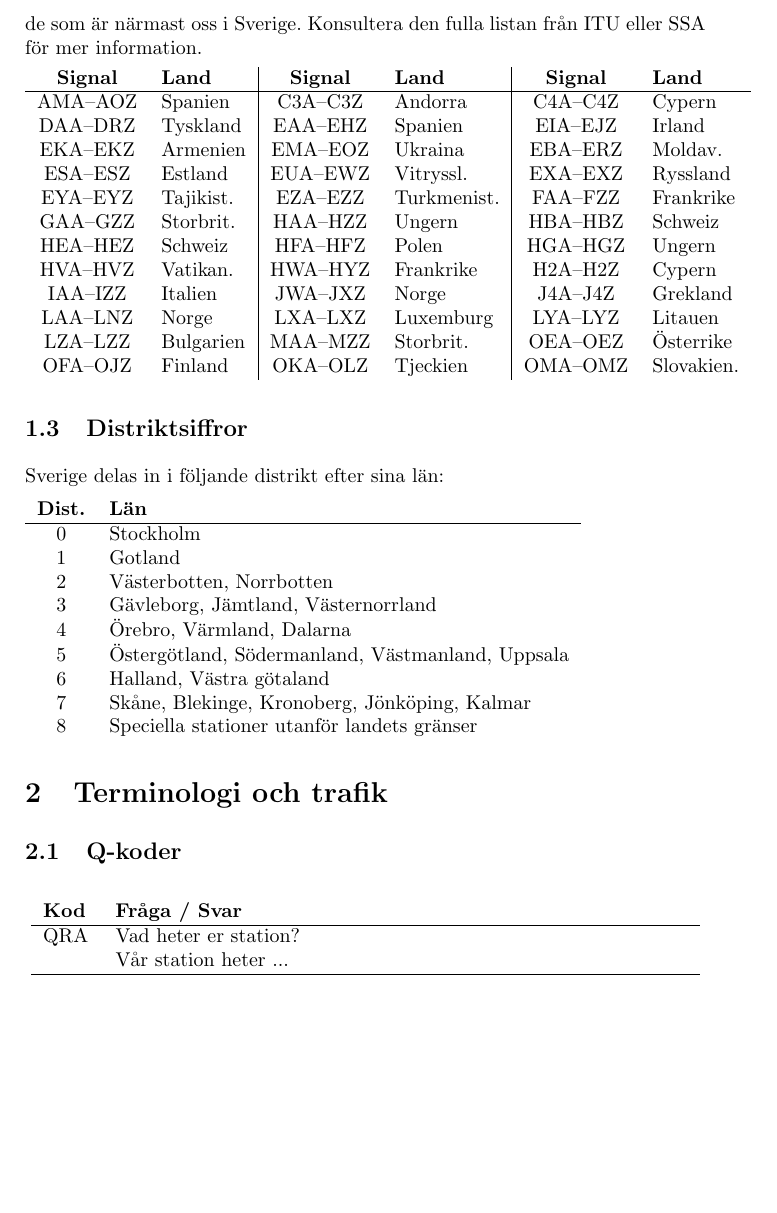
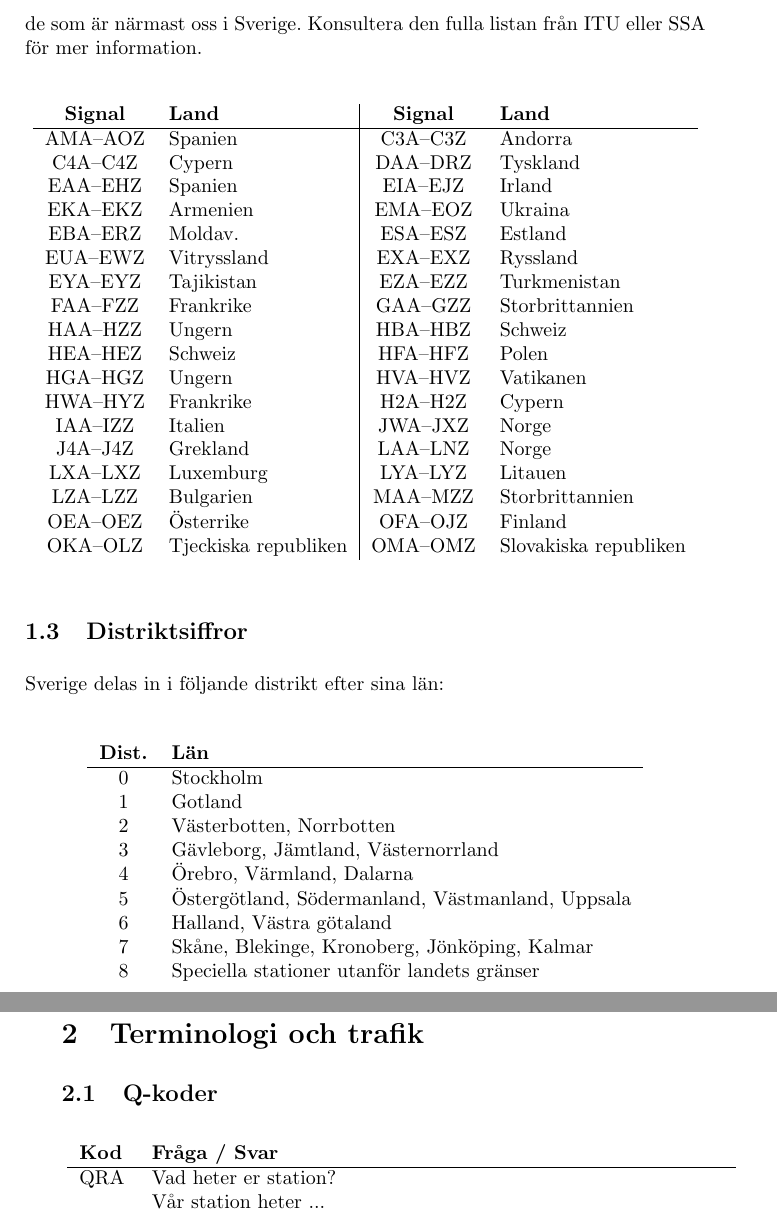
Before and after one commit to sikvall/rhb, a LaTeX paper (rhb.tex): part of page 4 of 13 before the commit and two parts of pages 4 and 5 of 13 after it, the two joined at a grey line, cut so that both start at the same text, the shorter picture padded with empty space. Compiled offline with pdfLaTeX.

Commit message:
Layoutändringar

```diff
--- a/rhb.tex
+++ b/rhb.tex
@@ -69,27 +69,35 @@ Som suffix används följande:
 
 Det är svårare att veta exakt hur utländska signaler är uppbyggda. Eftersom denna handledning är för VHF/UHF tar vi inte med alla DXCC-signaler utan de som är närmast oss i Sverige. Konsultera den fulla listan från ITU eller SSA för mer information.
 
-\begin{tabular}{cl|cl|cl}
-	\textbf{Signal} & \textbf{Land} & \textbf{Signal} & \textbf{Land} & \textbf{Signal} & \textbf{Land} \\ \hline
-	   AMA--AOZ     & Spanien       &    C3A--C3Z     & Andorra       &    C4A--C4Z     & Cypern        \\
-	   DAA--DRZ     & Tyskland      &    EAA--EHZ     & Spanien       &    EIA--EJZ     & Irland        \\
-	   EKA--EKZ     & Armenien      &    EMA--EOZ     & Ukraina       &    EBA--ERZ     & Moldav.       \\
-	   ESA--ESZ     & Estland       &    EUA--EWZ     & Vitryssl.     &    EXA--EXZ     & Ryssland      \\
-	   EYA--EYZ     & Tajikist.     &    EZA--EZZ     & Turkmenist.   &    FAA--FZZ     & Frankrike     \\
-	   GAA--GZZ     & Storbrit.     &    HAA--HZZ     & Ungern        &    HBA--HBZ     & Schweiz       \\
-	   HEA--HEZ     & Schweiz       &    HFA--HFZ     & Polen         &    HGA--HGZ     & Ungern        \\
-	   HVA--HVZ     & Vatikan.      &    HWA--HYZ     & Frankrike     &    H2A--H2Z     & Cypern        \\
-	   IAA--IZZ     & Italien       &    JWA--JXZ     & Norge         &    J4A--J4Z     & Grekland      \\
-	   LAA--LNZ     & Norge         &    LXA--LXZ     & Luxemburg     &    LYA--LYZ     & Litauen       \\
-	   LZA--LZZ     & Bulgarien     &    MAA--MZZ     & Storbrit.     &    OEA--OEZ     & Österrike     \\
-	   OFA--OJZ     & Finland       &    OKA--OLZ     & Tjeckien      &    OMA--OMZ     & Slovakien.
+\begin{center}
+\begin{tabular}{cl|cl}
+	\textbf{Signal} & \textbf{Land}        & \textbf{Signal} & \textbf{Land}         \\ \hline
+	   AMA--AOZ     & Spanien              &    C3A--C3Z     & Andorra               \\
+	   C4A--C4Z     & Cypern               &    DAA--DRZ     & Tyskland              \\
+	   EAA--EHZ     & Spanien              &    EIA--EJZ     & Irland                \\
+	   EKA--EKZ     & Armenien             &    EMA--EOZ     & Ukraina               \\
+	   EBA--ERZ     & Moldav.              &    ESA--ESZ     & Estland               \\
+	   EUA--EWZ     & Vitryssland          &    EXA--EXZ     & Ryssland              \\
+	   EYA--EYZ     & Tajikistan           &    EZA--EZZ     & Turkmenistan          \\
+	   FAA--FZZ     & Frankrike            &    GAA--GZZ     & Storbrittannien       \\
+	   HAA--HZZ     & Ungern               &    HBA--HBZ     & Schweiz               \\
+	   HEA--HEZ     & Schweiz              &    HFA--HFZ     & Polen                 \\
+	   HGA--HGZ     & Ungern               &    HVA--HVZ     & Vatikanen             \\
+	   HWA--HYZ     & Frankrike            &    H2A--H2Z     & Cypern                \\
+	   IAA--IZZ     & Italien              &    JWA--JXZ     & Norge                 \\
+	   J4A--J4Z     & Grekland             &    LAA--LNZ     & Norge                 \\
+	   LXA--LXZ     & Luxemburg            &    LYA--LYZ     & Litauen               \\
+	   LZA--LZZ     & Bulgarien            &    MAA--MZZ     & Storbrittannien       \\
+	   OEA--OEZ     & Österrike            &    OFA--OJZ     & Finland               \\
+	   OKA--OLZ     & Tjeckiska republiken &    OMA--OMZ     & Slovakiska republiken
 \end{tabular}
+\end{center}
 
 \subsection{Distriktsiffror}
 
 Sverige delas in i följande distrikt efter sina län:
 
-%\small
+\begin{center}
 \begin{tabular}{cl}
 	\textbf{Dist.} & \textbf{Län}                                     \\ \hline
 	      0        & Stockholm                                        \\
@@ -102,6 +110,7 @@ Sverige delas in i följande distrikt efter sina län:
 	      7        & Skåne, Blekinge, Kronoberg, Jönköping, Kalmar    \\
 	      8        & Speciella stationer utanför landets gränser
 \end{tabular}
+\end{center}
 
 \section{Terminologi och trafik}
 \subsection{Q-koder}
```
Also changed, not shown: rhb.tex (13 more changed lines).
